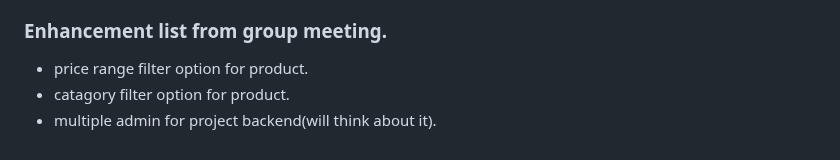
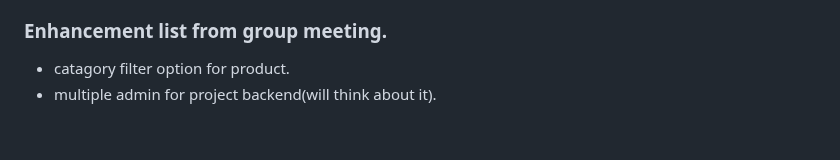
Before and after one commit to Zunaeed-Imran/ShopEasy, a Markdown page: README.md, the part around the change. Rendered like a GitHub page.

Commit message:
main - remove done task list.

```diff
--- a/README.md
+++ b/README.md
@@ -221,6 +221,5 @@ i will make a Frontend and Backend project. with laravel and react.
 - set condation in review if user don't have the product can't review the product.
 
 ### Enhancement list from group meeting.
-- price range filter option for product.
 - catagory filter option for product.
 - multiple admin for project backend(will think about it).
```
